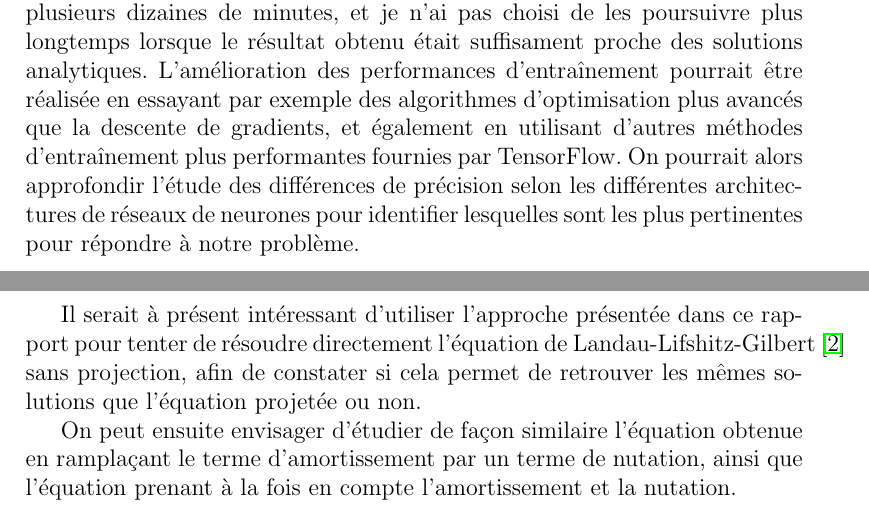
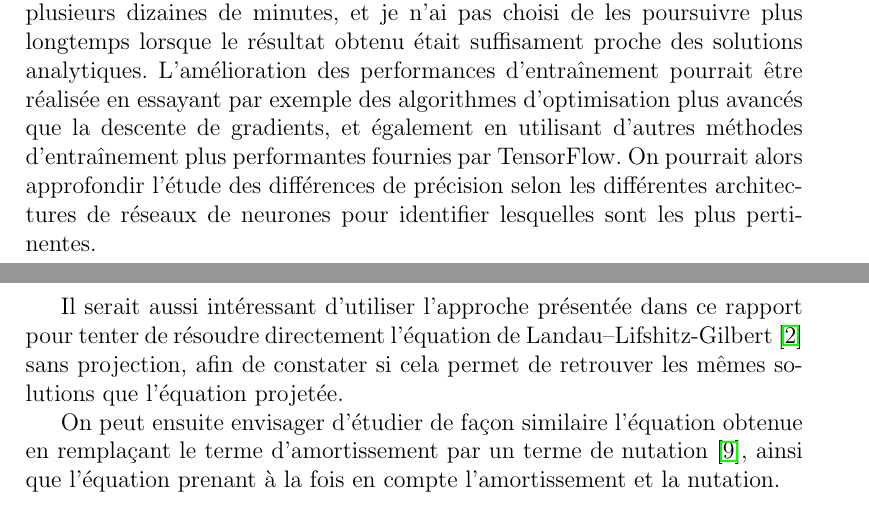
Before and after one commit to Matthieu-Carreau/ODENN, a LaTeX thesis (papier/papier.tex): two parts of pages 28 and 29 of 30, joined at a grey line, cut so that both start at the same text. Compiled offline with pdfLaTeX.

Commit message:
minor changes

```diff
--- a/papier/papier.tex
+++ b/papier/papier.tex
@@ -856,11 +856,11 @@ Enfin le chapitre~\ref{chap:gilbert} a montré que l'approche mise en place perm
 Il serait utile d'améliorer les permorfances des algorithmes utilisés, en effet les entraînements des réseaux de neurones présentés ici ont rarement atteint une fonction de coût stationnaire.
 Les entraînements duraient jusqu'à plusieurs dizaines de minutes, et je n'ai pas choisi de les poursuivre plus longtemps lorsque le résultat obtenu était suffisament proche des solutions analytiques.
 L'amélioration des performances d'entraînement pourrait être réalisée en essayant par exemple des algorithmes d'optimisation plus avancés que la descente de gradients, et également en utilisant d'autres méthodes d'entraînement plus performantes fournies par TensorFlow.
-On pourrait alors approfondir l'étude des différences de précision selon les différentes architectures de réseaux de neurones pour identifier lesquelles sont les plus pertinentes pour répondre à notre problème.
+On pourrait alors approfondir l'étude des différences de précision selon les différentes architectures de réseaux de neurones pour identifier lesquelles sont les plus pertinentes.
 
-Il serait à présent intéressant d'utiliser l'approche présentée dans ce rapport pour tenter de résoudre directement l'équation de Landau-Lifshitz-Gilbert~\cite{EquationGilbert} sans projection, afin de constater si cela permet de retrouver les mêmes solutions que l'équation projetée ou non.
+Il serait aussi intéressant d'utiliser l'approche présentée dans ce rapport pour tenter de résoudre directement l'équation de Landau--Lifshitz-\-Gilbert~\cite{EquationGilbert} sans projection, afin de constater si cela permet de retrouver les mêmes solutions que l'équation projetée.
 
-On peut ensuite envisager d'étudier de façon similaire l'équation obtenue en ramplaçant le terme d'amortissement par un terme de nutation, ainsi que l'équation prenant à la fois en compte l'amortissement et la nutation.
+On peut ensuite envisager d'étudier de façon similaire l'équation obtenue en remplaçant le terme d'amortissement par un terme de nutation~\cite{Neeraj2021}, ainsi que l'équation prenant à la fois en compte l'amortissement et la nutation.
 
 
 \begin{thebibliography}{8}
```
Also changed, not shown: papier/papier.tex (1 more changed lines).
